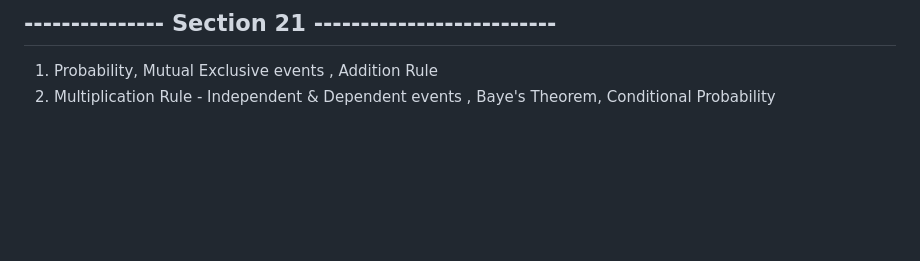
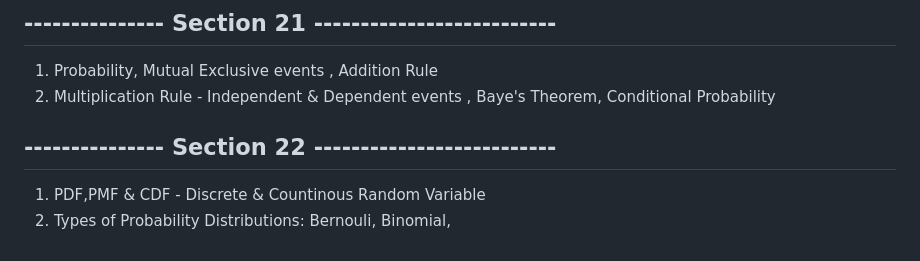
Before and after one commit to jasjeev013/ML_Learning, a Markdown page: README.md, the part around the change. Drawn GitHub-style; blank space fills up the shorter version.

Commit message:
"Added new section 22 to README.md with probability distribution topics"

```diff
--- a/README.md
+++ b/README.md
@@ -115,3 +115,8 @@
 
 1. Probability, Mutual Exclusive events , Addition Rule
 2. Multiplication Rule - Independent & Dependent events , Baye's Theorem, Conditional Probability
+
+## --------------- Section 22 --------------------------
+
+1. PDF,PMF & CDF - Discrete & Countinous Random Variable
+2. Types of Probability Distributions: Bernouli, Binomial,
```
